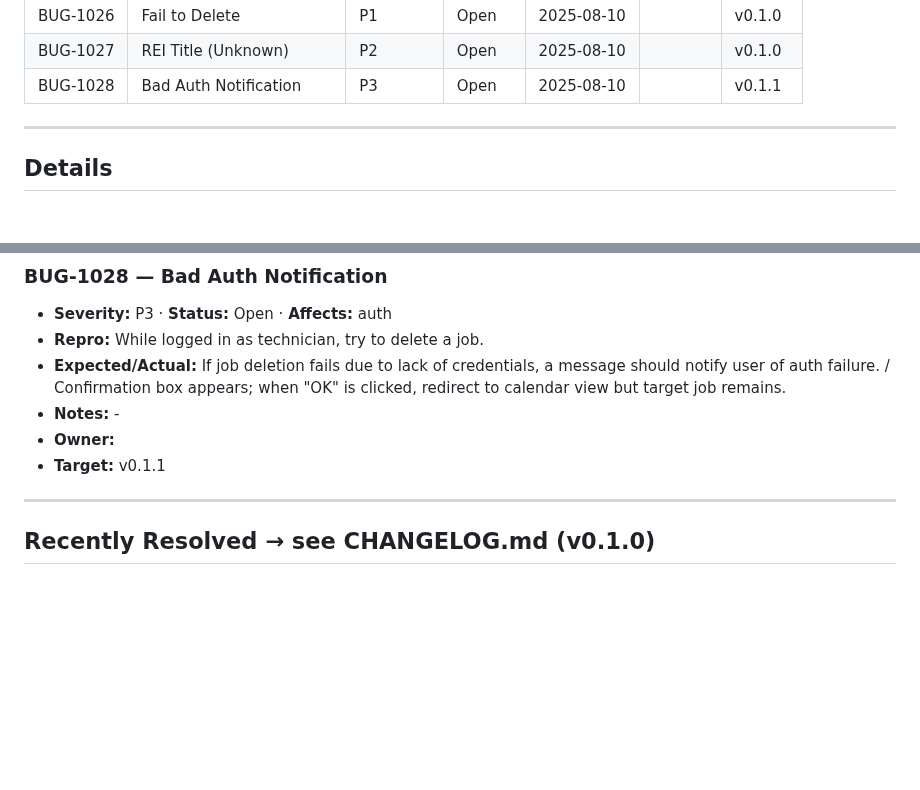
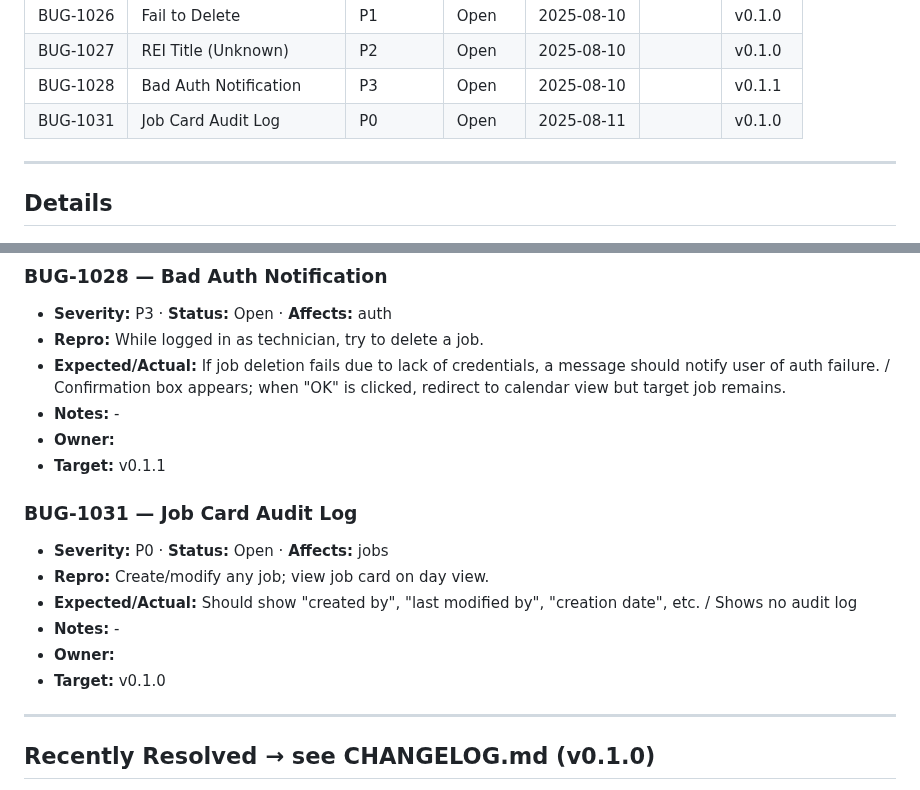
Before and after one commit to notoriouslogank/ExTerminus, a Markdown page: docs/BUGS.md, 2 parts joined by grey strips. GitHub-like rendering; blank space fills up the shorter version.

Commit message:
chore(buglog): add BUG-1031
References: BUG-1031

```diff
--- a/docs/BUGS.md
+++ b/docs/BUGS.md
@@ -26,6 +26,7 @@ _Source of truth for **open** bugs. Resolved items live in **CHANGELOG.md** (v0.
 | BUG-1026  | Fail to Delete          | P1       | Open          | 2025-08-10  |       | v0.1.0 |
 | BUG-1027  | REI Title (Unknown)     | P2       | Open          | 2025-08-10  |       | v0.1.0 |
 | BUG-1028  | Bad Auth Notification   | P3       | Open          | 2025-08-10  |       | v0.1.1 |
+| BUG-1031  | Job Card Audit Log      | P0       | Open          | 2025-08-11  |       | v0.1.0 |
 <!-- BUGS:SUMMARY END -->
 ---
 
@@ -128,6 +129,15 @@ _Source of truth for **open** bugs. Resolved items live in **CHANGELOG.md** (v0.
 - **Owner:**
 - **Target:** v0.1.1
 
+### BUG-1031 — Job Card Audit Log
+
+- **Severity:** P0 · **Status:** Open · **Affects:** jobs
+- **Repro:** Create/modify any job; view job card on day view.
+- **Expected/Actual:** Should show "created by", "last modified by", "creation date", etc. / Shows no audit log
+- **Notes:** -
+- **Owner:**
+- **Target:** v0.1.0
+
 <!-- BUGS:DETAILS END -->
 ---
 
```
